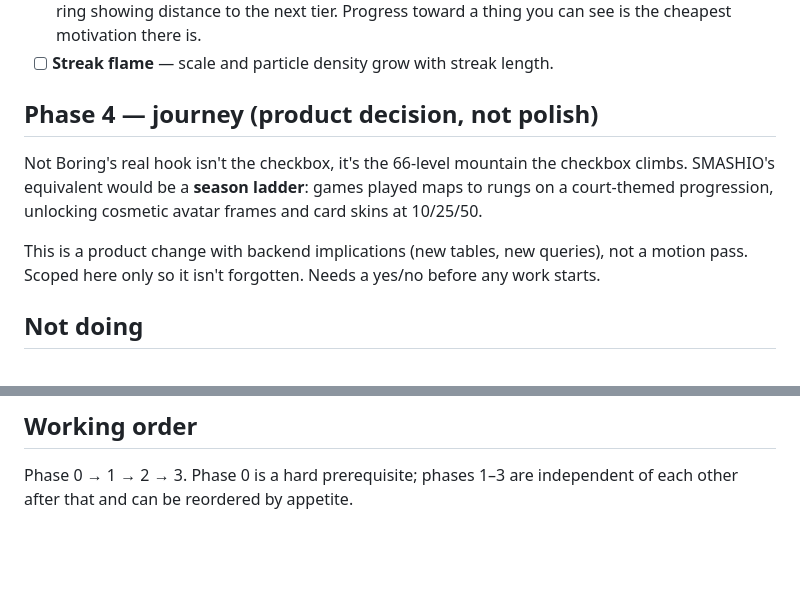
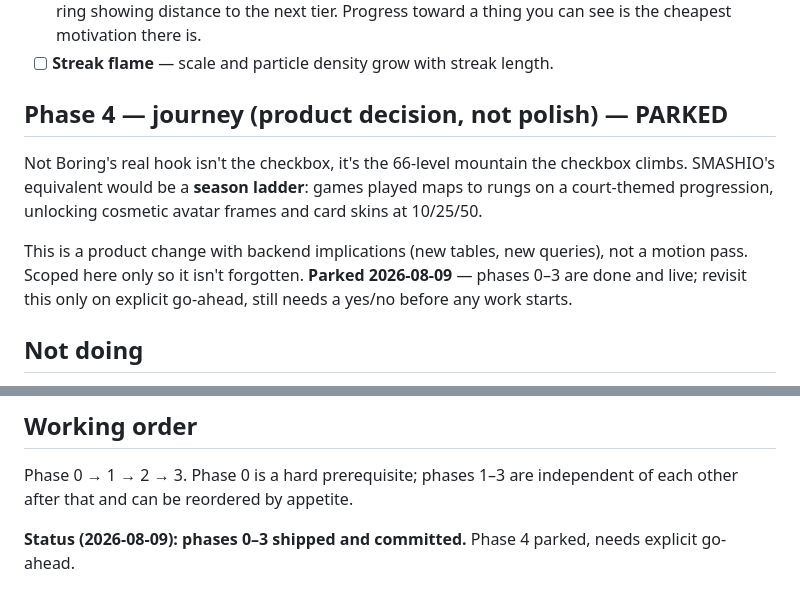
Before and after one commit to smashioapp/smashio-app, a Markdown page: docs/not-boring-plan.md, 2 parts joined by grey strips. GitHub-like rendering; blank space fills up the shorter version.

Commit message:
Mark not-boring-plan Phase 4 parked, phases 0-3 shipped
Co-Authored-By: Claude Sonnet 5 <noreply@anthropic.com>

```diff
--- a/docs/not-boring-plan.md
+++ b/docs/not-boring-plan.md
@@ -57,11 +57,11 @@ Phase 2 of [ux-plan.md](ux-plan.md) added tiers, streaks and the reliability exp
 - [ ] **Tier badge** — Bronze/Silver/Gold gets a shine sweep on mount, tilt-on-press, and a progress ring showing distance to the next tier. Progress toward a thing you can see is the cheapest motivation there is.
 - [ ] **Streak flame** — scale and particle density grow with streak length.
 
-## Phase 4 — journey (product decision, not polish)
+## Phase 4 — journey (product decision, not polish) — PARKED
 
 Not Boring's real hook isn't the checkbox, it's the 66-level mountain the checkbox climbs. SMASHIO's equivalent would be a **season ladder**: games played maps to rungs on a court-themed progression, unlocking cosmetic avatar frames and card skins at 10/25/50.
 
-This is a product change with backend implications (new tables, new queries), not a motion pass. Scoped here only so it isn't forgotten. Needs a yes/no before any work starts.
+This is a product change with backend implications (new tables, new queries), not a motion pass. Scoped here only so it isn't forgotten. **Parked 2026-08-09** — phases 0–3 are done and live; revisit this only on explicit go-ahead, still needs a yes/no before any work starts.
 
 ## Not doing
 
@@ -78,3 +78,5 @@ This is a product change with backend implications (new tables, new queries), no
 ## Working order
 
 Phase 0 → 1 → 2 → 3. Phase 0 is a hard prerequisite; phases 1–3 are independent of each other after that and can be reordered by appetite.
+
+**Status (2026-08-09): phases 0–3 shipped and committed.** Phase 4 parked, needs explicit go-ahead.
```
